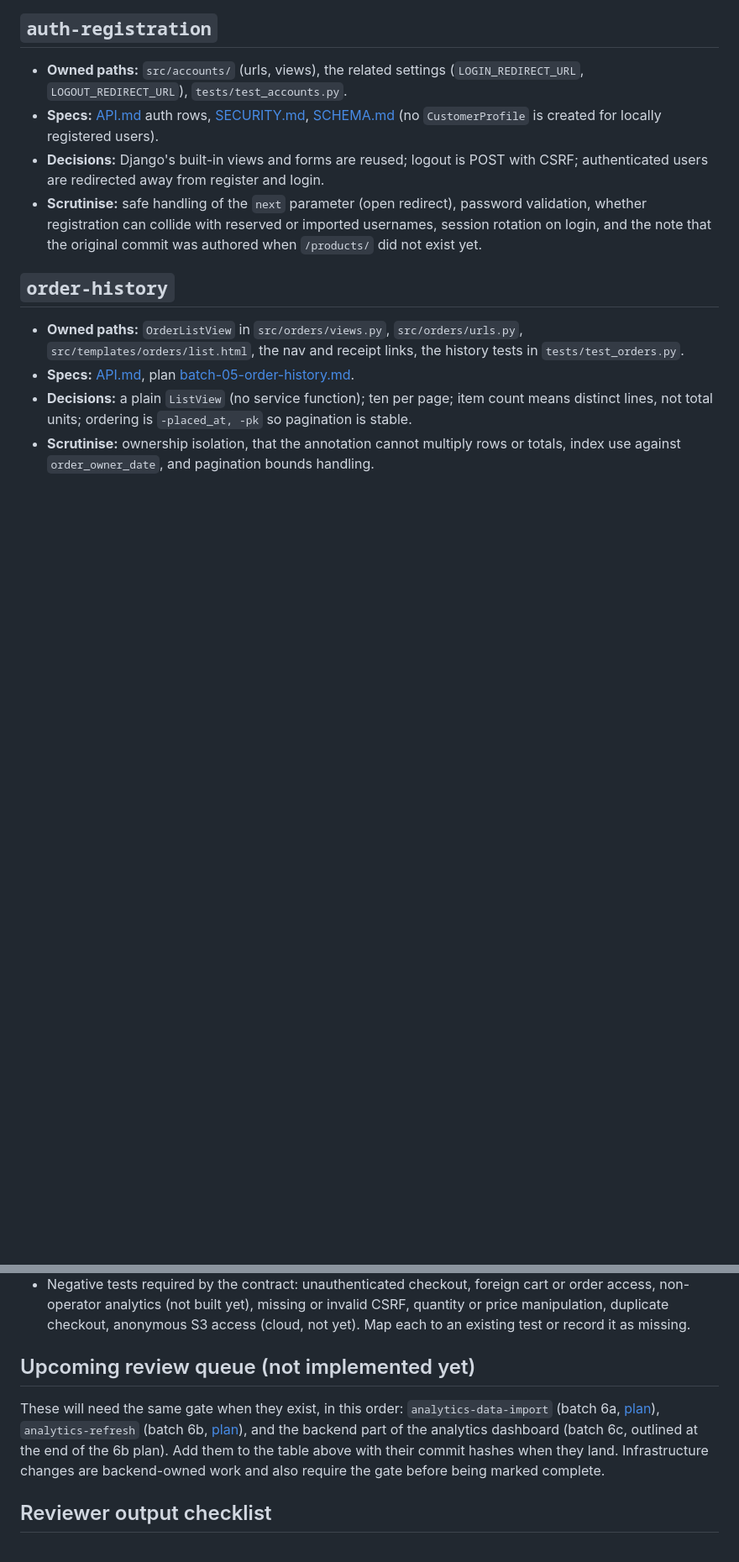
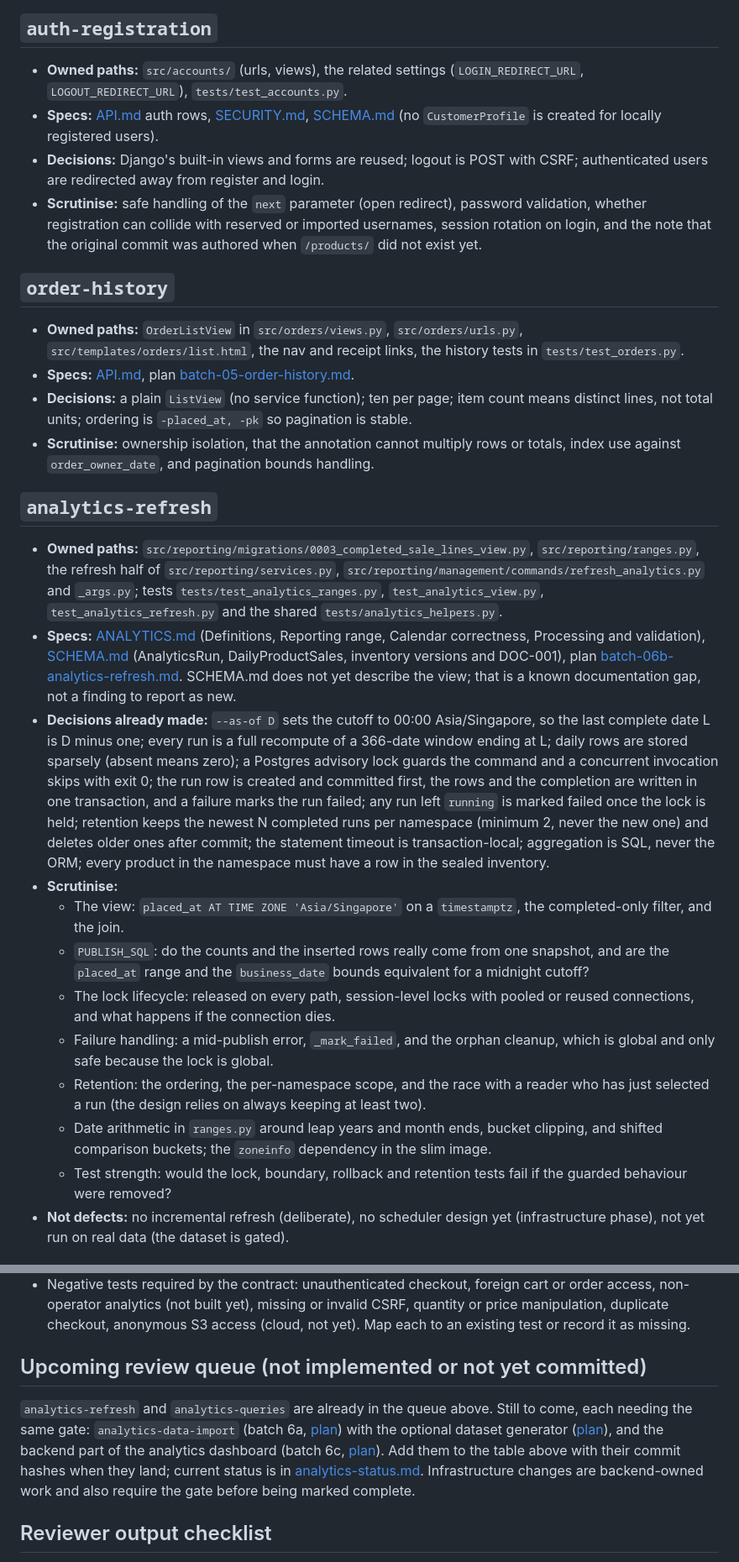
Before and after one commit to ZadeNova/INF2006_Cloud_BigData_Project, a Markdown page: docs/plans/astra-review.md, 2 parts joined by grey strips. Shown at 84% size. Rendered like a GitHub page; blank space fills up the shorter version.

```diff
--- a/docs/plans/astra-review.md
+++ b/docs/plans/astra-review.md
@@ -75,3 +77,18 @@ Suggested order: checkout first (most complexity and risk), then cart, catalogue
 - **Decisions:** a plain `ListView` (no service function); ten per page; item count means distinct lines, not total units; ordering is `-placed_at, -pk` so pagination is stable.
 - **Scrutinise:** ownership isolation, that the annotation cannot multiply rows or totals, index use against `order_owner_date`, and pagination bounds handling.
 
+## `analytics-refresh`
+
+- **Owned paths:** `src/reporting/migrations/0003_completed_sale_lines_view.py`, `src/reporting/ranges.py`, the refresh half of `src/reporting/services.py`, `src/reporting/management/commands/refresh_analytics.py` and `_args.py`; tests `tests/test_analytics_ranges.py`, `test_analytics_view.py`, `test_analytics_refresh.py` and the shared `tests/analytics_helpers.py`.
+- **Specs:** [ANALYTICS.md](../ANALYTICS.md) (Definitions, Reporting range, Calendar correctness, Processing and validation), [SCHEMA.md](../SCHEMA.md) (AnalyticsRun, DailyProductSales, inventory versions and DOC-001), plan [batch-06b-analytics-refresh.md](batch-06b-analytics-refresh.md). SCHEMA.md does not yet describe the view; that is a known documentation gap, not a finding to report as new.
+- **Decisions already made:** `--as-of D` sets the cutoff to 00:00 Asia/Singapore, so the last complete date L is D minus one; every run is a full recompute of a 366-date window ending at L; daily rows are stored sparsely (absent means zero); a Postgres advisory lock guards the command and a concurrent invocation skips with exit 0; the run row is created and committed first, the rows and the completion are written in one transaction, and a failure marks the run failed; any run left `running` is marked failed once the lock is held; retention keeps the newest N completed runs per namespace (minimum 2, never the new one) and deletes older ones after commit; the statement timeout is transaction-local; aggregation is SQL, never the ORM; every product in the namespace must have a row in the sealed inventory.
+- **Scrutinise:**
+  - The view: `placed_at AT TIME ZONE 'Asia/Singapore'` on a `timestamptz`, the completed-only filter, and the join.
+  - `PUBLISH_SQL`: do the counts and the inserted rows really come from one snapshot, and are the `placed_at` range and the `business_date` bounds equivalent for a midnight cutoff?
+  - The lock lifecycle: released on every path, session-level locks with pooled or reused connections, and what happens if the connection dies.
+  - Failure handling: a mid-publish error, `_mark_failed`, and the orphan cleanup, which is global and only safe because the lock is global.
+  - Retention: the ordering, the per-namespace scope, and the race with a reader who has just selected a run (the design relies on always keeping at least two).
+  - Date arithmetic in `ranges.py` around leap years and month ends, bucket clipping, and shifted comparison buckets; the `zoneinfo` dependency in the slim image.
+  - Test strength: would the lock, boundary, rollback and retention tests fail if the guarded behaviour were removed?
+- **Not defects:** no incremental refresh (deliberate), no scheduler design yet (infrastructure phase), not yet run on real data (the dataset is gated).
+
@@ -87,9 +119,9 @@ A cross-cutting review of the implemented code against [SECURITY.md](../SECURITY
 - Sessions use the database backend (`SESSION_ENGINE = "django.contrib.sessions.backends.db"`), which matches the shared-state rule. Cross-instance behaviour cannot be verified until a multi-instance deployment exists; record that as a limitation.
 - Negative tests required by the contract: unauthenticated checkout, foreign cart or order access, non-operator analytics (not built yet), missing or invalid CSRF, quantity or price manipulation, duplicate checkout, anonymous S3 access (cloud, not yet). Map each to an existing test or record it as missing.
 
-## Upcoming review queue (not implemented yet)
+## Upcoming review queue (not implemented or not yet committed)
 
-These will need the same gate when they exist, in this order: `analytics-data-import` (batch 6a, [plan](batch-06a-data-import.md)), `analytics-refresh` (batch 6b, [plan](batch-06b-analytics-refresh.md)), and the backend part of the analytics dashboard (batch 6c, outlined at the end of the 6b plan). Add them to the table above with their commit hashes when they land. Infrastructure changes are backend-owned work and also require the gate before being marked complete.
+`analytics-refresh` and `analytics-queries` are already in the queue above. Still to come, each needing the same gate: `analytics-data-import` (batch 6a, [plan](batch-06a-data-import.md)) with the optional dataset generator ([plan](batch-06a-dataset-generator.md)), and the backend part of the analytics dashboard (batch 6c, [plan](batch-06c-dashboard.md)). Add them to the table above with their commit hashes when they land; current status is in [analytics-status.md](analytics-status.md). Infrastructure changes are backend-owned work and also require the gate before being marked complete.
 
 ## Reviewer output checklist
 
```
Also changed, not shown: other parts of docs/plans/astra-review.md (+20 -3 lines).
